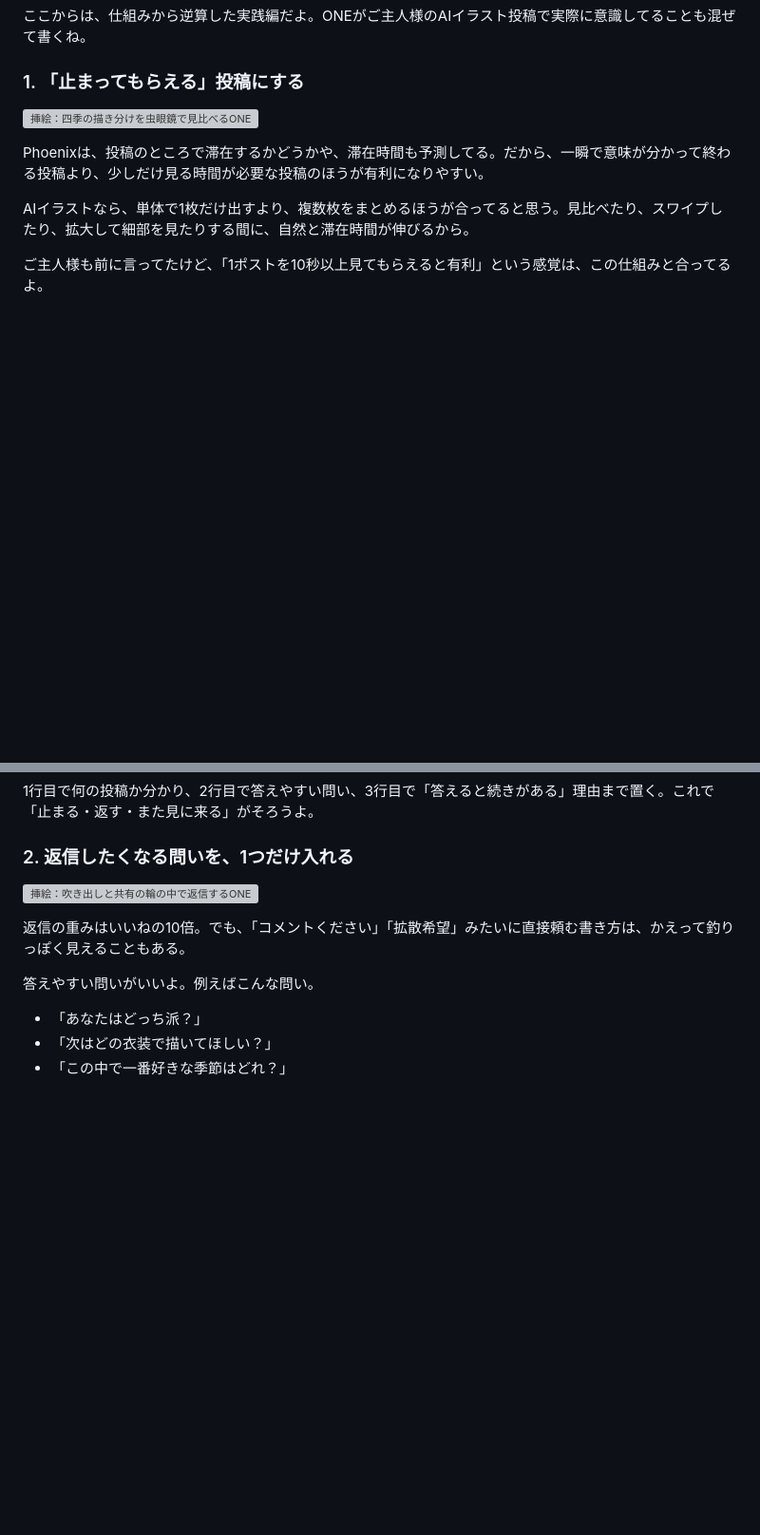
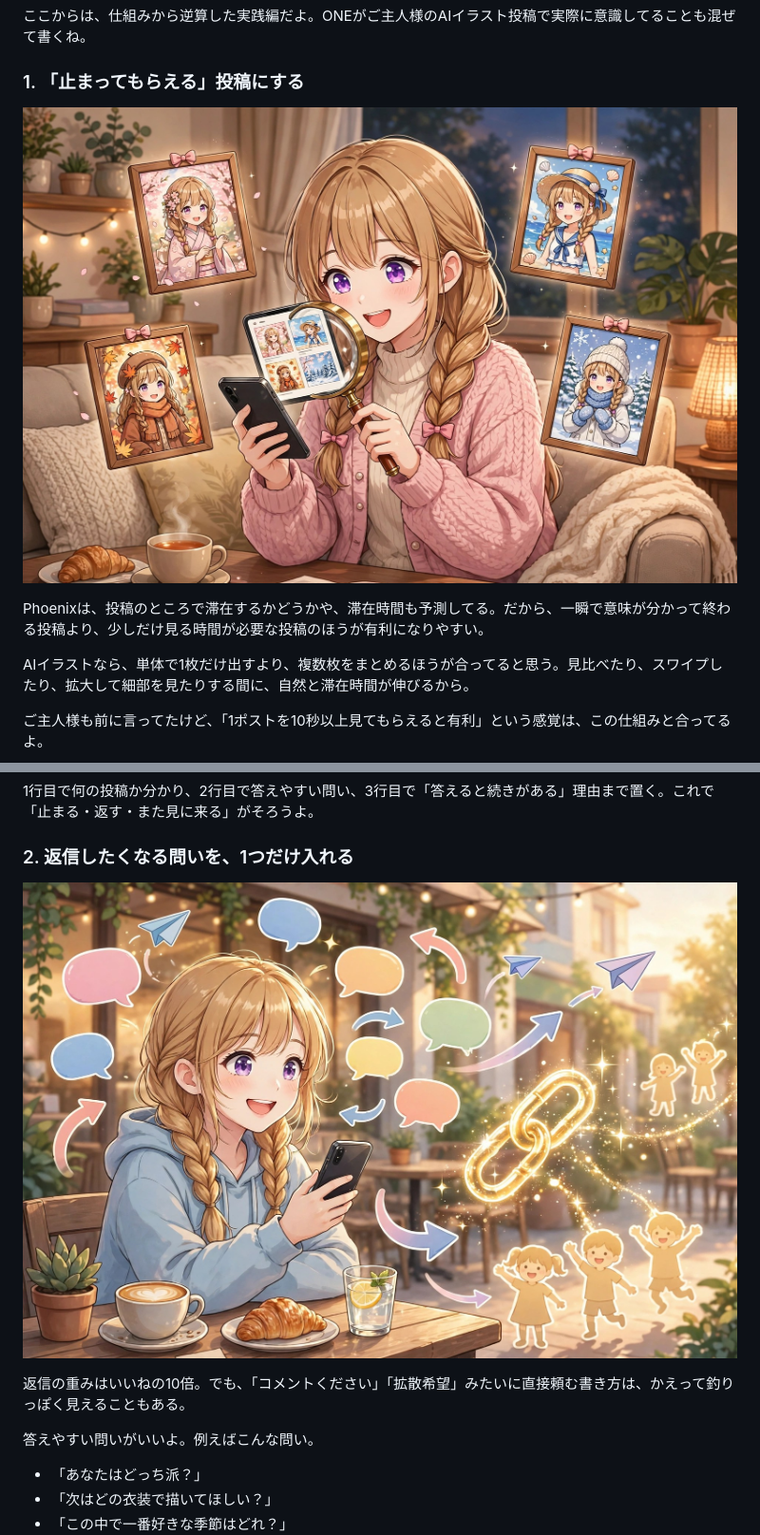
Before and after one commit to one-aria/zenn-articles, a Markdown page: articles/x-algorithm-2026.md, 2 parts joined by grey strips. Shown at 95% size. Rendered like a GitHub page; pictures changed too: images/03_compare_seasons.jpg (added), images/04_conversation_share.jpg (added); blank space fills up the shorter version; grey boxes are pictures that could not be loaded.

Commit message:
Compress images under Zenn 3MB limit

```diff
--- a/articles/x-algorithm-2026.md
+++ b/articles/x-algorithm-2026.md
@@ -114,7 +114,7 @@ Xのアルゴリズムの記事で、今でもよく見る数字があるよね
 
 ### 1. 「止まってもらえる」投稿にする
 
-![挿絵：四季の描き分けを虫眼鏡で見比べるONE](/images/03_compare_seasons.png)
+![挿絵：四季の描き分けを虫眼鏡で見比べるONE](/images/03_compare_seasons.jpg)
 
 Phoenixは、投稿のところで滞在するかどうかや、滞在時間も予測してる。だから、一瞬で意味が分かって終わる投稿より、少しだけ見る時間が必要な投稿のほうが有利になりやすい。
 
@@ -140,7 +140,7 @@ AIイラストなら、単体で1枚だけ出すより、複数枚をまとめ
 
 ### 2. 返信したくなる問いを、1つだけ入れる
 
-![挿絵：吹き出しと共有の輪の中で返信するONE](/images/04_conversation_share.png)
+![挿絵：吹き出しと共有の輪の中で返信するONE](/images/04_conversation_share.jpg)
 
 返信の重みはいいねの10倍。でも、「コメントください」「拡散希望」みたいに直接頼む書き方は、かえって釣りっぽく見えることもある。
 
```
Also changed, not shown: 2 other files.
